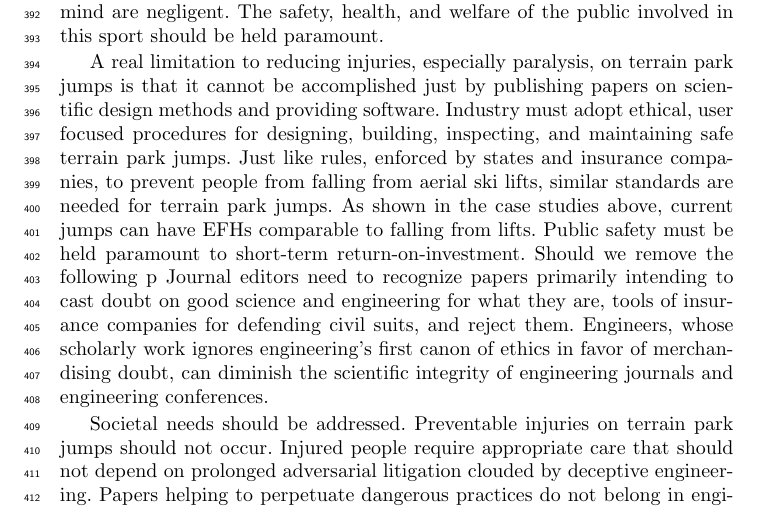
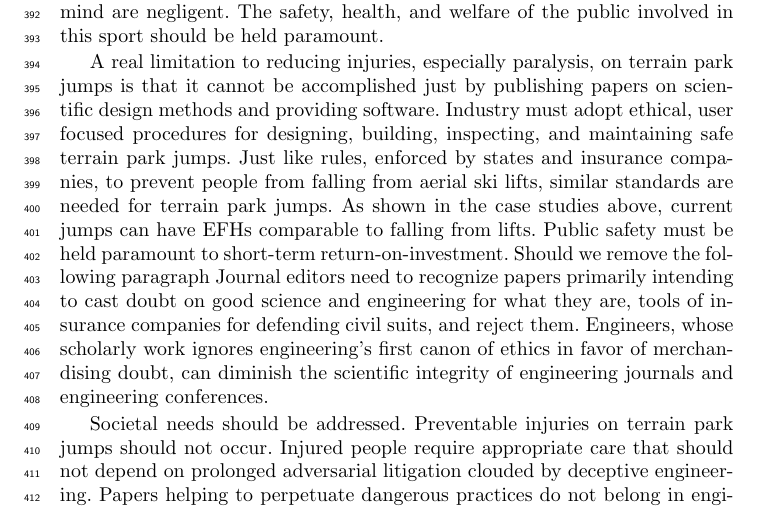
Before and after one commit to mechmotum/ski-analysis-paper, a LaTeX paper (main.tex): part of page 13 of 17, cut so that both start at the same text. Compiled offline with pdfLaTeX.

Commit message:
Update on Overleaf.

```diff
--- a/main.tex
+++ b/main.tex
@@ -578,7 +578,7 @@ Just like rules, enforced by states and insurance companies, to prevent people
 from falling from aerial ski lifts, similar standards are needed for terrain park
 jumps. As shown in the case studies above, current jumps can have EFHs comparable to falling from lifts. Public safety
 must be held paramount to short-term return-on-investment.
-Should we remove the following p
+Should we remove the following paragraph
 Journal editors need to recognize papers primarily intending to cast doubt on
 good science and engineering for what they are, tools of insurance companies
 for defending civil suits, and reject them. Engineers, whose scholarly work
```
